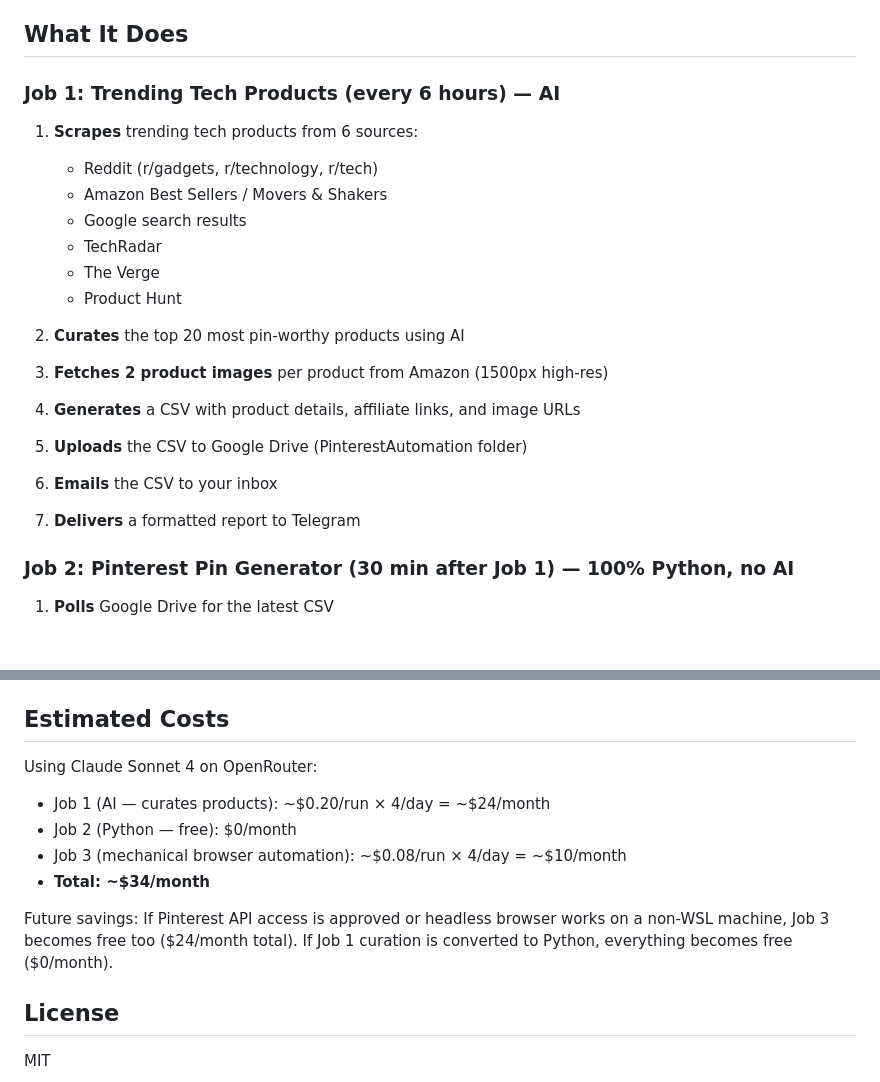
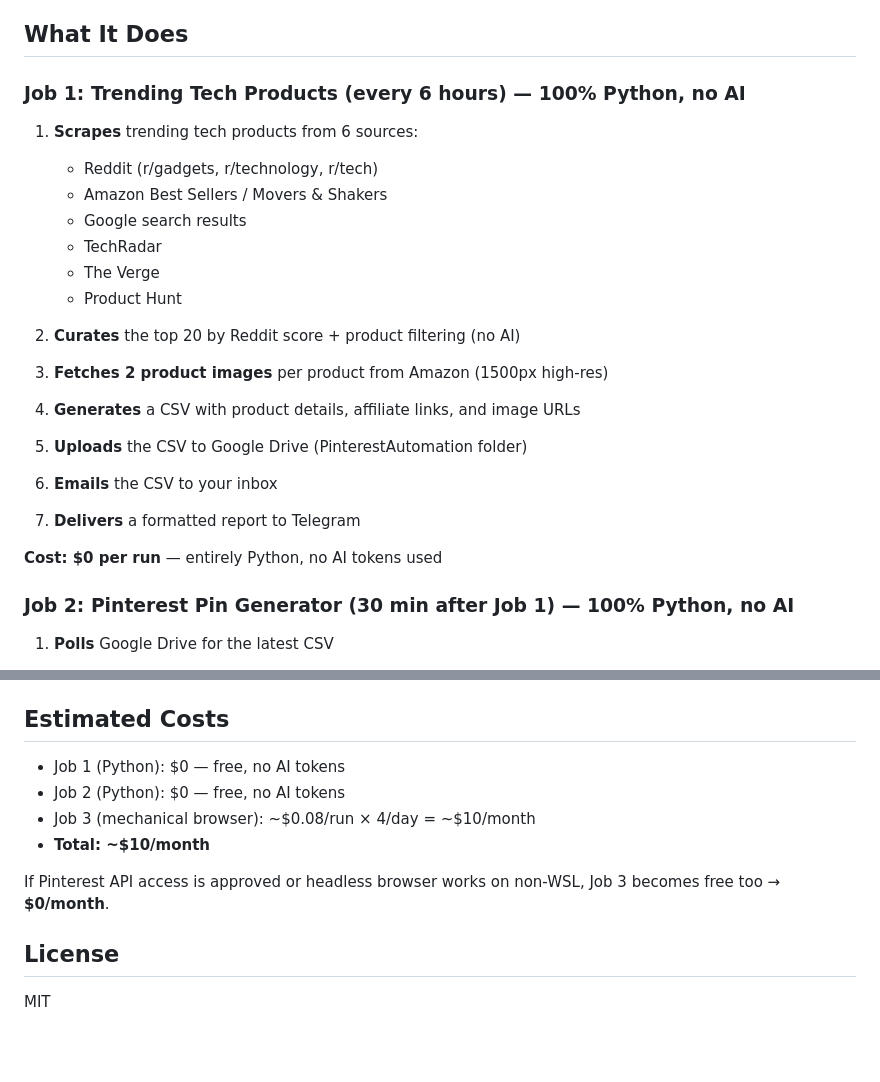
Before and after one commit to Asif1924/pinterest-tech-trends, a Markdown page: README.md, 2 parts joined by grey strips. Drawn GitHub-style; blank space fills up the shorter version.

```diff
--- a/README.md
+++ b/README.md
@@ -4,7 +4,7 @@ Daily trending tech products scraper for the **SmartyPants9786** Pinterest board
 
 ## What It Does
 
-### Job 1: Trending Tech Products (every 6 hours) — AI
+### Job 1: Trending Tech Products (every 6 hours) — 100% Python, no AI
 
 1. **Scrapes** trending tech products from 6 sources:
    - Reddit (r/gadgets, r/technology, r/tech)
@@ -14,7 +14,7 @@ Daily trending tech products scraper for the **SmartyPants9786** Pinterest board
    - The Verge
    - Product Hunt
 
-2. **Curates** the top 20 most pin-worthy products using AI
+2. **Curates** the top 20 by Reddit score + product filtering (no AI)
 
 3. **Fetches 2 product images** per product from Amazon (1500px high-res)
 
@@ -25,6 +25,8 @@ Daily trending tech products scraper for the **SmartyPants9786** Pinterest board
 6. **Emails** the CSV to your inbox
 
 7. **Delivers** a formatted report to Telegram
+
+**Cost: $0 per run** — entirely Python, no AI tokens used
 
 ### Job 2: Pinterest Pin Generator (30 min after Job 1) — 100% Python, no AI
 
@@ -205,13 +207,15 @@ All Amazon links use the `allitechstore-20` associate tag. To change it, update
 
 ## Estimated Costs
 
-Using Claude Sonnet 4 on OpenRouter:
-- Job 1 (AI — curates products):          ~$0.20/run × 4/day = ~$24/month
-- Job 2 (Python — free):                   $0/month
-- Job 3 (mechanical browser automation):  ~$0.08/run × 4/day = ~$10/month
-- **Total: ~$34/month**
+- Job 1 (Python): $0 — free, no AI tokens
+- Job 2 (Python): $0 — free, no AI tokens
+- Job 3 (mechanical browser): ~$0.08/run × 4/day = ~$10/month
+- **Total: ~$10/month**
 
-Future savings: If Pinterest API access is approved or headless browser works on a non-WSL machine, Job 3 becomes free too ($24/month total). If Job 1 curation is converted to Python, everything becomes free ($0/month).
+If Pinterest API access is approved or headless browser works on non-WSL,
+Job 3 becomes free too → **$0/month**.
+
+
 
 ## License
 
```
Also changed, not shown: ARCHITECTURE.md (+56 -80 lines).
